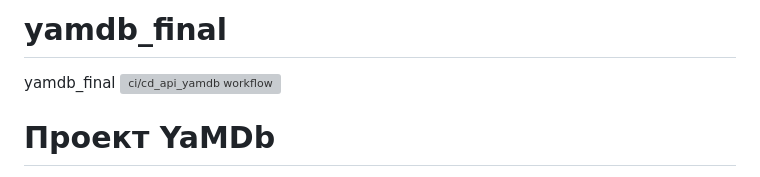
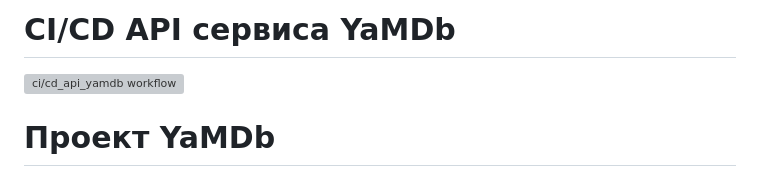
Before and after one commit to methodologyCode/yamdb_final, a Markdown page: README.md, the part around the change. GitHub-like rendering; grey boxes are pictures that could not be loaded.

```diff
--- a/README.md
+++ b/README.md
@@ -1,5 +1,4 @@
-# yamdb_final
-yamdb_final
+# CI/CD API сервиса YaMDb
 ![ci/cd_api_yamdb workflow](https://github.com/methodologyCode/yamdb_final/actions/workflows/yamdb_workflow.yml/badge.svg)
 
 # Проект YaMDb
```
